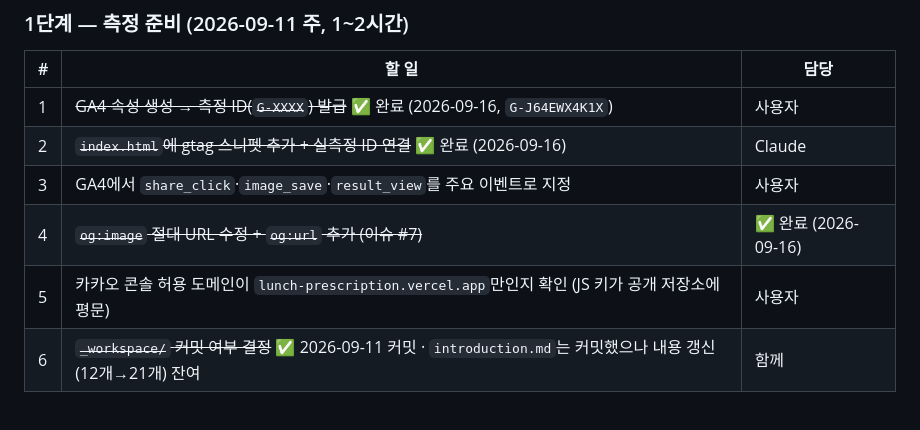
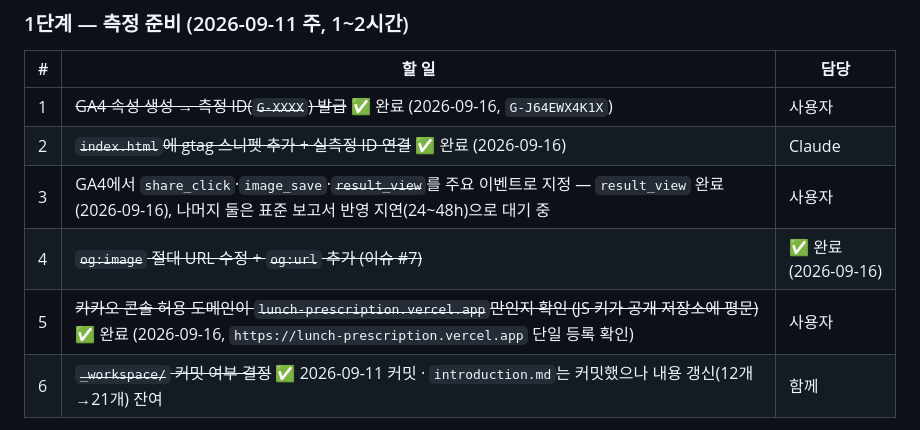
Before and after one commit to gkgkskaao/lunch_prescription, a Markdown page: plan.md, the part around the change. GitHub-like rendering.

Commit message:
result_view 주요 이벤트 등록 + 카카오 도메인 확인 완료 반영
Co-Authored-By: Claude Sonnet 5 <noreply@anthropic.com>

```diff
--- a/plan.md
+++ b/plan.md
@@ -48,9 +48,9 @@
 |---|---|---|
 | 1 | ~~GA4 속성 생성 → 측정 ID(`G-XXXX`) 발급~~ ✅ 완료 (2026-09-16, `G-J64EWX4K1X`) | 사용자 |
 | 2 | ~~`index.html`에 gtag 스니펫 추가 + 실측정 ID 연결~~ ✅ 완료 (2026-09-16) | Claude |
-| 3 | GA4에서 `share_click`·`image_save`·`result_view`를 주요 이벤트로 지정 | 사용자 |
+| 3 | GA4에서 `share_click`·`image_save`·~~`result_view`~~를 주요 이벤트로 지정 — `result_view` 완료 (2026-09-16), 나머지 둘은 표준 보고서 반영 지연(24~48h)으로 대기 중 | 사용자 |
 | 4 | ~~`og:image` 절대 URL 수정 + `og:url` 추가 (이슈 #7)~~ | ✅ 완료 (2026-09-16) |
-| 5 | 카카오 콘솔 허용 도메인이 `lunch-prescription.vercel.app`만인지 확인 (JS 키가 공개 저장소에 평문) | 사용자 |
+| 5 | ~~카카오 콘솔 허용 도메인이 `lunch-prescription.vercel.app`만인지 확인 (JS 키가 공개 저장소에 평문)~~ ✅ 완료 (2026-09-16, `https://lunch-prescription.vercel.app` 단일 등록 확인) | 사용자 |
 | 6 | ~~`_workspace/` 커밋 여부 결정~~ ✅ 2026-09-11 커밋 · `introduction.md`는 커밋했으나 내용 갱신(12개→21개) 잔여 | 함께 |
 
 **DoD**: ~~실기기로 한 바퀴 → GA4 실시간 보고서에 이벤트 6종 전부 수신~~ ✅ 완료 (2026-09-16, `quiz_start`/`question_answered`/`result_view`/`share_click`/`image_share`/`retry` 전부 확인).
```
